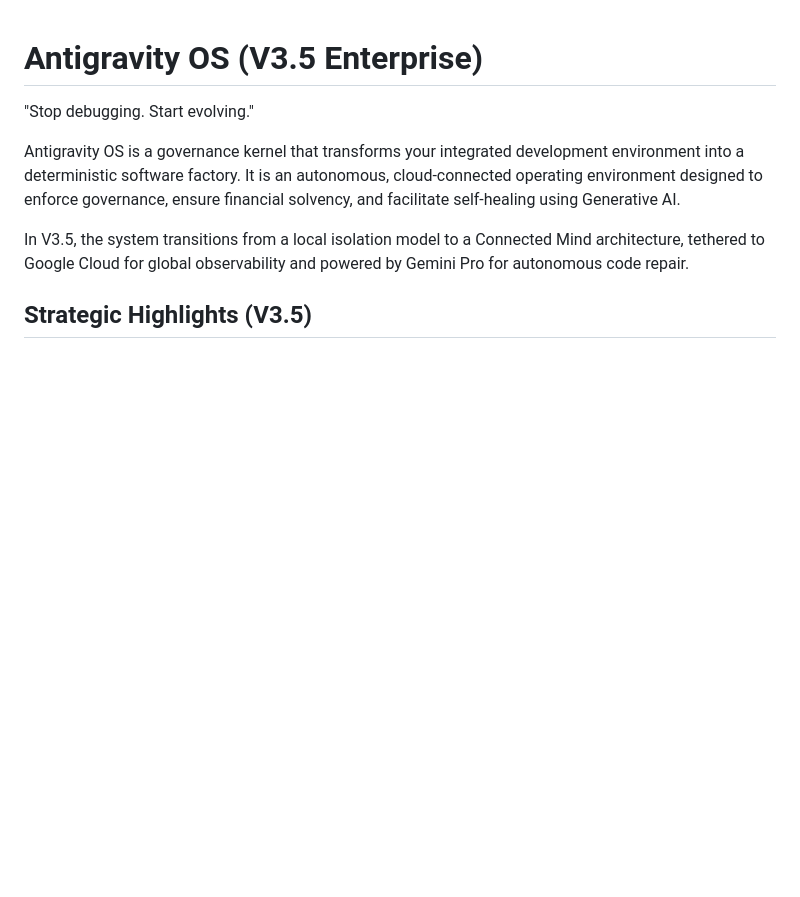
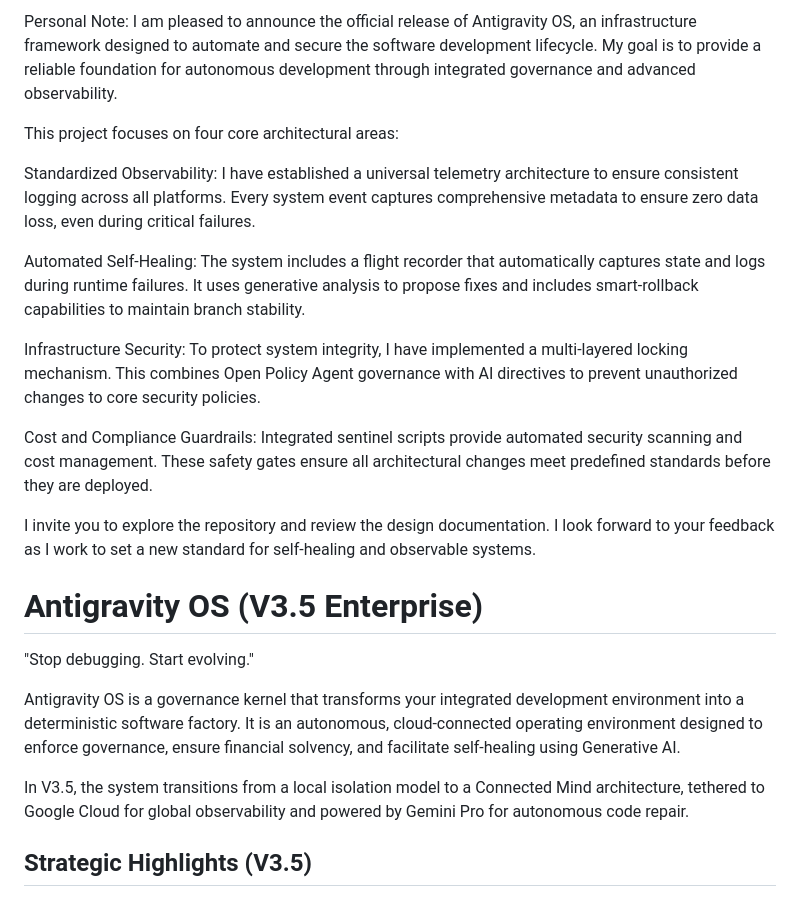
Before and after one commit to Manzela/Antigravity-OS, a Markdown page: README.md, the part around the change. Drawn GitHub-style; blank space fills up the shorter version.

Commit message:
Update README.md with a personal note

```diff
--- a/README.md
+++ b/README.md
@@ -1,3 +1,18 @@
+Personal Note:
+I am pleased to announce the official release of Antigravity OS, an infrastructure framework designed to automate and secure the software development lifecycle. My goal is to provide a reliable foundation for autonomous development through integrated governance and advanced observability.
+
+This project focuses on four core architectural areas:
+
+Standardized Observability: I have established a universal telemetry architecture to ensure consistent logging across all platforms. Every system event captures comprehensive metadata to ensure zero data loss, even during critical failures.
+
+Automated Self-Healing: The system includes a flight recorder that automatically captures state and logs during runtime failures. It uses generative analysis to propose fixes and includes smart-rollback capabilities to maintain branch stability.
+
+Infrastructure Security: To protect system integrity, I have implemented a multi-layered locking mechanism. This combines Open Policy Agent governance with AI directives to prevent unauthorized changes to core security policies.
+
+Cost and Compliance Guardrails: Integrated sentinel scripts provide automated security scanning and cost management. These safety gates ensure all architectural changes meet predefined standards before they are deployed.
+
+I invite you to explore the repository and review the design documentation. I look forward to your feedback as I work to set a new standard for self-healing and observable systems.
+
 # Antigravity OS (V3.5 Enterprise)
 
 "Stop debugging. Start evolving."
```
